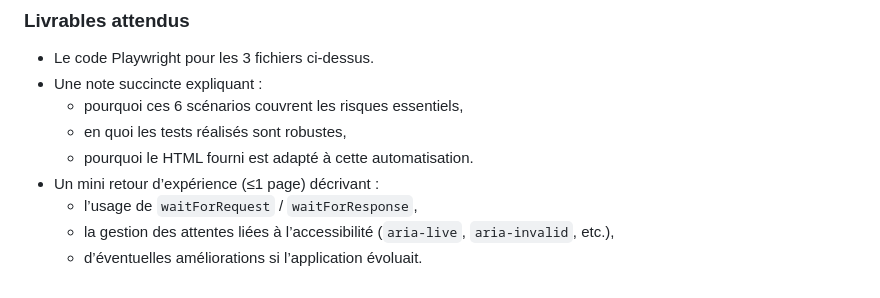
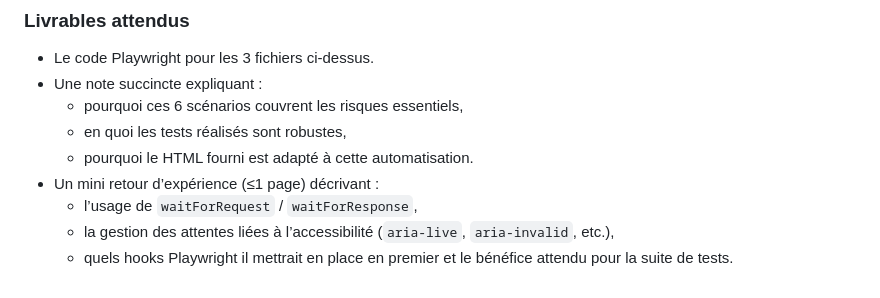
Before and after one commit to GUZZLER13/playwright-training-login, a Markdown page: README.md, the part around the change. Rendered like a GitHub page.

Commit message:
Clarify hook discussion prompt

```diff
--- a/README.md
+++ b/README.md
@@ -62,4 +62,4 @@ Objectif : couvrir les deux pages avec une suite Playwright exploitant leur con
 - Un mini retour d’expérience (≤1 page) décrivant :
   - l’usage de `waitForRequest` / `waitForResponse`,
   - la gestion des attentes liées à l’accessibilité (`aria-live`, `aria-invalid`, etc.),
-  - d’éventuelles améliorations si l’application évoluait.
+  - quels hooks Playwright il mettrait en place en premier et le bénéfice attendu pour la suite de tests.
```
